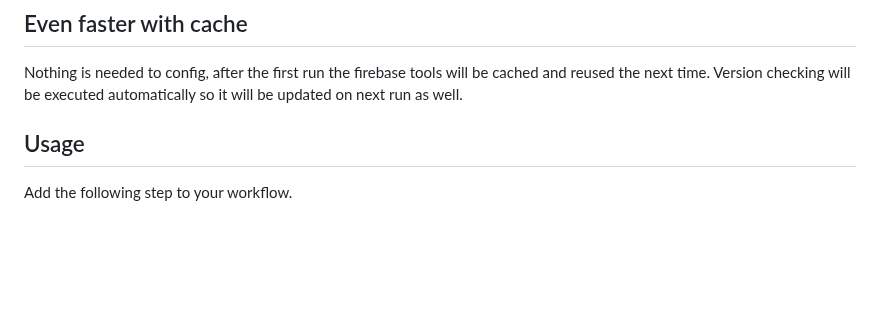
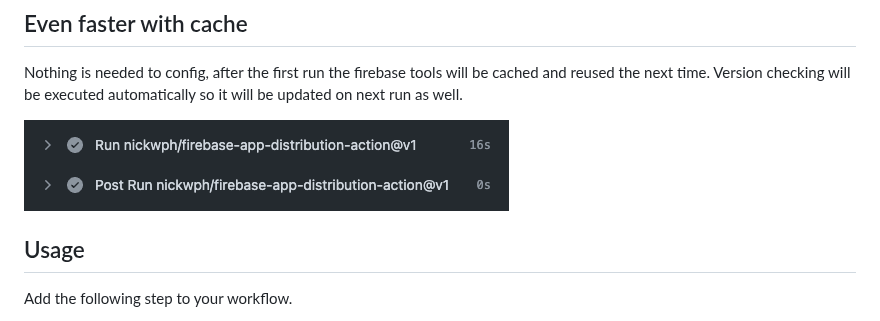
Before and after one commit to nickwph/firebase-app-distribution-action, a Markdown page: readme.md, the part around the change. Rendered like a GitHub page; pictures changed too: .docs/assets/even-faster-with-cache.png (added); blank space fills up the shorter version.

Commit message:
Added more screenshots.

```diff
--- a/readme.md
+++ b/readme.md
@@ -14,6 +14,8 @@ downloading and installing, the whole process is just ~17s.
 Nothing is needed to config, after the first run the firebase tools will be cached and reused
 the next time. Version checking will be executed automatically so it will be updated on next
 run as well.
+
+![even-faster-with-cache](.docs/assets/even-faster-with-cache.png?raw=true)
 
 ## Usage
 
```
